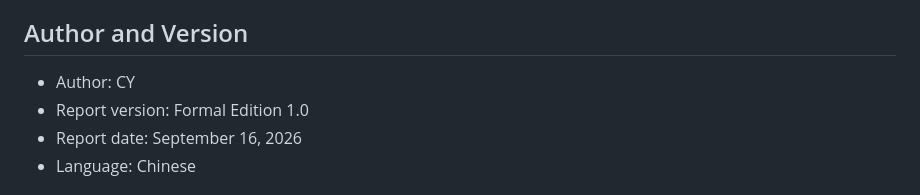
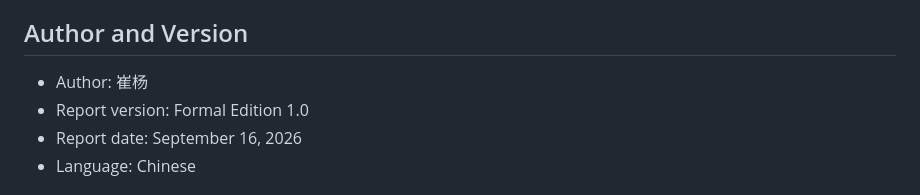
Before and after one commit to chironcuiyang-bot/wittgenstein-llm-practice, a Markdown page: README.md, the part around the change. GitHub-like rendering.

```diff
--- a/README.md
+++ b/README.md
@@ -63,7 +63,7 @@ The report does not claim that philosophical similarity establishes computationa
 
 ## Author and Version
 
-* Author: CY
+* Author: 崔杨
 * Report version: Formal Edition 1.0
 * Report date: September 16, 2026
 * Language: Chinese
```
